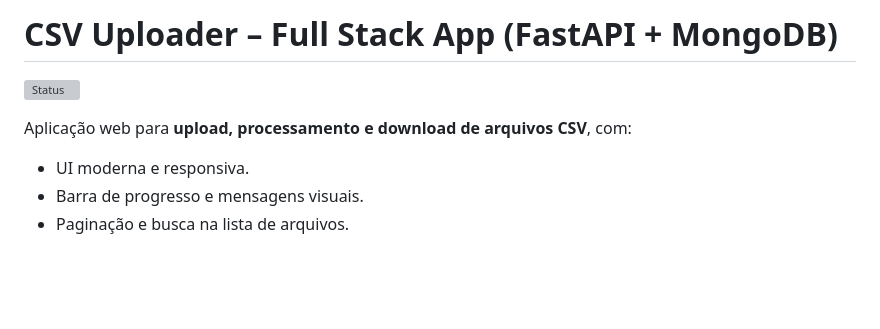
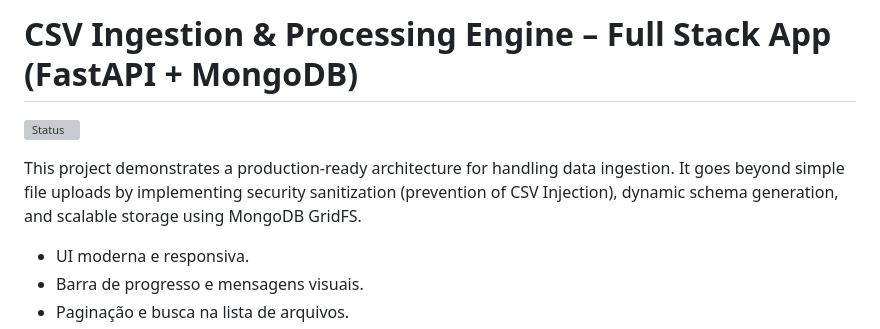
Before and after one commit to agslima/csv_schema_evolution, a Markdown page: README.md, the part around the change. Rendered like a GitHub page; blank space fills up the shorter version; grey boxes are pictures that could not be loaded.

```diff
--- a/README.md
+++ b/README.md
@@ -1,8 +1,8 @@
-# CSV Uploader – Full Stack App (FastAPI + MongoDB)
+# CSV Ingestion & Processing Engine – Full Stack App (FastAPI + MongoDB)
 
 ![Status](https://github.com/agslima/csv_schema_evolution/actions/workflows/ci.yml/badge.svg)
 
-Aplicação web para **upload, processamento e download de arquivos CSV**, com:
+This project demonstrates a production-ready architecture for handling data ingestion. It goes beyond simple file uploads by implementing security sanitization (prevention of CSV Injection), dynamic schema generation, and scalable storage using MongoDB GridFS.
 
 - UI moderna e responsiva.
 - Barra de progresso e mensagens visuais.
```
